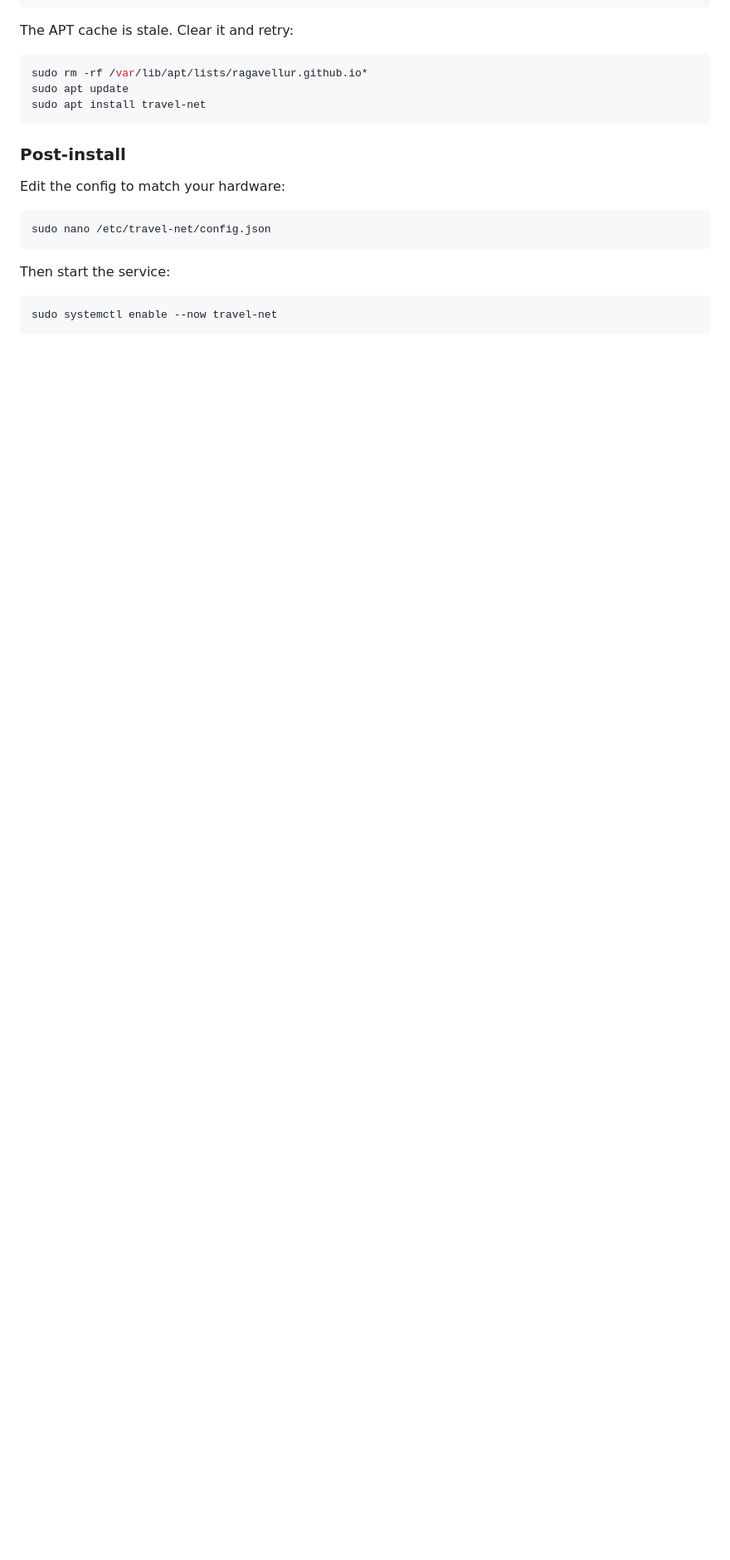
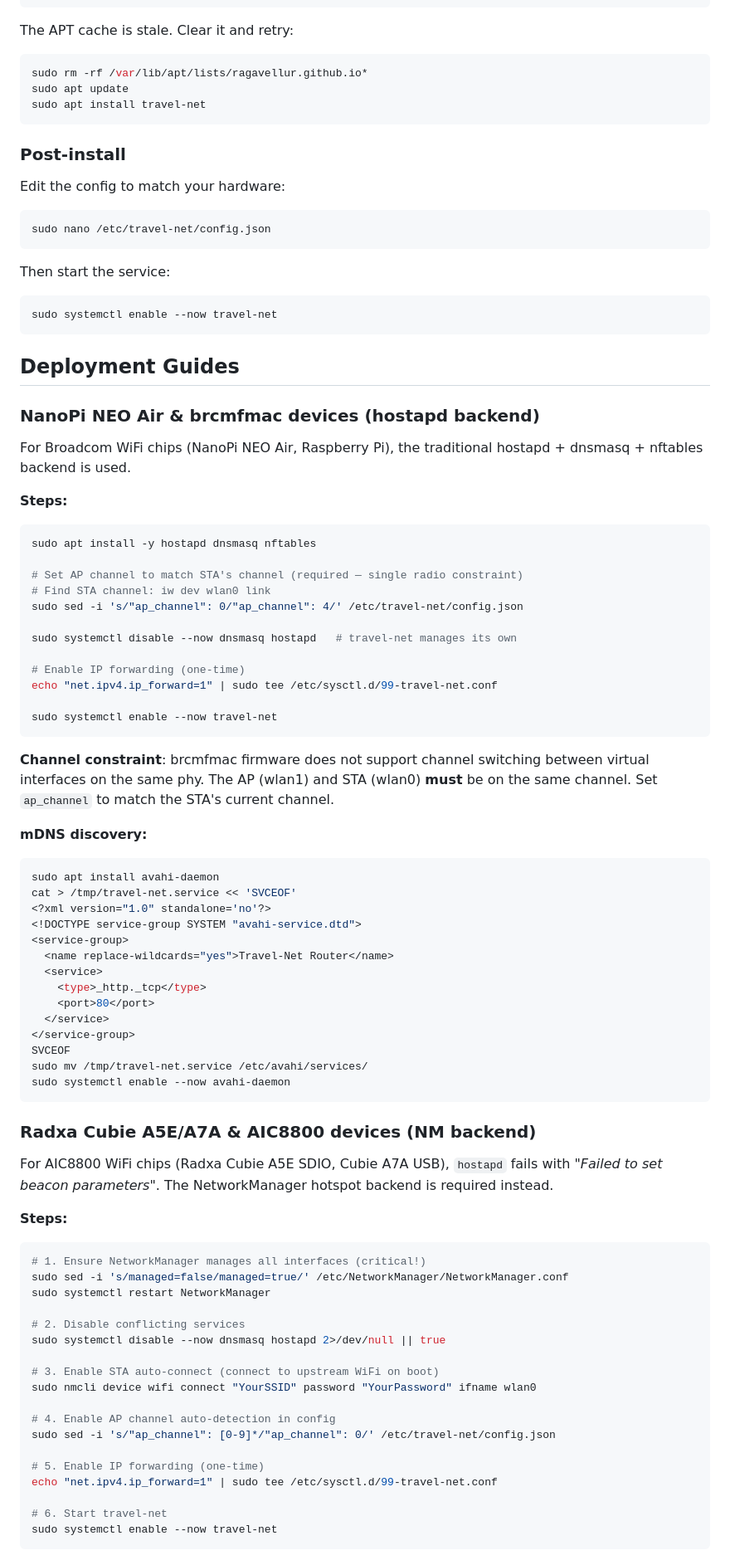
Before and after one commit to ragavellur/rust-travel-router, a Markdown page: README.md, the part around one of its changes. Shown at 83% size. GitHub-like rendering; blank space fills up the shorter version.

Commit message:
Add NM backend deployment guide for AIC8800 devices

````diff
--- a/README.md
+++ b/README.md
@@ -116,3 +116,75 @@ Then start the service:
 
 ```bash
 sudo systemctl enable --now travel-net
+```
+
+## Deployment Guides
+
+### NanoPi NEO Air & brcmfmac devices (hostapd backend)
+
+For Broadcom WiFi chips (NanoPi NEO Air, Raspberry Pi), the traditional hostapd + dnsmasq + nftables backend is used.
+
+**Steps:**
+
+```bash
+sudo apt install -y hostapd dnsmasq nftables
+
+# Set AP channel to match STA's channel (required — single radio constraint)
+# Find STA channel: iw dev wlan0 link
+sudo sed -i 's/"ap_channel": 0/"ap_channel": 4/' /etc/travel-net/config.json
+
+sudo systemctl disable --now dnsmasq hostapd   # travel-net manages its own
+
+# Enable IP forwarding (one-time)
+echo "net.ipv4.ip_forward=1" | sudo tee /etc/sysctl.d/99-travel-net.conf
+
+sudo systemctl enable --now travel-net
+```
+
+**Channel constraint**: brcmfmac firmware does not support channel switching between virtual interfaces on the same phy. The AP (wlan1) and STA (wlan0) **must** be on the same channel. Set `ap_channel` to match the STA's current channel.
+
+**mDNS discovery:**
+```bash
+sudo apt install avahi-daemon
+cat > /tmp/travel-net.service << 'SVCEOF'
+<?xml version="1.0" standalone='no'?>
+<!DOCTYPE service-group SYSTEM "avahi-service.dtd">
+<service-group>
+  <name replace-wildcards="yes">Travel-Net Router</name>
+  <service>
+    <type>_http._tcp</type>
+    <port>80</port>
+  </service>
+</service-group>
+SVCEOF
+sudo mv /tmp/travel-net.service /etc/avahi/services/
+sudo systemctl enable --now avahi-daemon
+```
+
+### Radxa Cubie A5E/A7A & AIC8800 devices (NM backend)
+
+For AIC8800 WiFi chips (Radxa Cubie A5E SDIO, Cubie A7A USB), `hostapd` fails with *"Failed to set beacon parameters"*. The NetworkManager hotspot backend is required instead.
+
+**Steps:**
+
+```bash
+# 1. Ensure NetworkManager manages all interfaces (critical!)
+sudo sed -i 's/managed=false/managed=true/' /etc/NetworkManager/NetworkManager.conf
+sudo systemctl restart NetworkManager
+
+# 2. Disable conflicting services
+sudo systemctl disable --now dnsmasq hostapd 2>/dev/null || true
+
+# 3. Enable STA auto-connect (connect to upstream WiFi on boot)
+sudo nmcli device wifi connect "YourSSID" password "YourPassword" ifname wlan0
+
+# 4. Enable AP channel auto-detection in config
+sudo sed -i 's/"ap_channel": [0-9]*/"ap_channel": 0/' /etc/travel-net/config.json
+
+# 5. Enable IP forwarding (one-time)
+echo "net.ipv4.ip_forward=1" | sudo tee /etc/sysctl.d/99-travel-net.conf
+
+# 6. Start travel-net
+sudo systemctl enable --now travel-net
+```
+
````
Also changed, not shown: other parts of README.md (+22 -0 lines).
